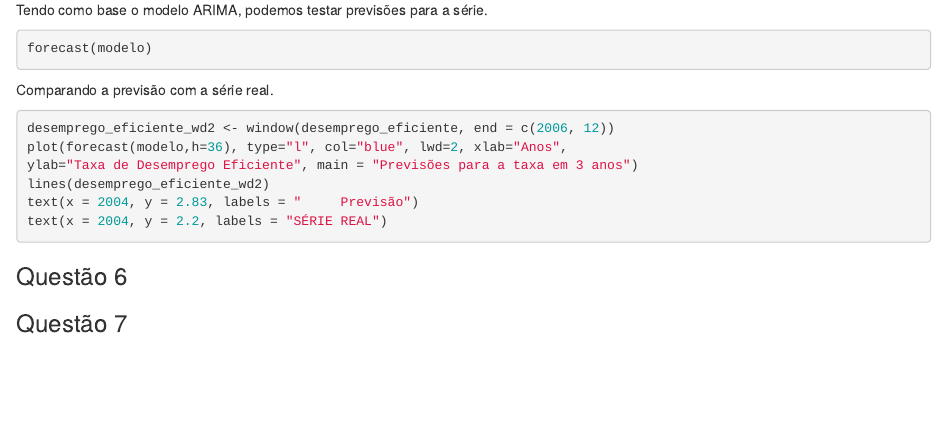
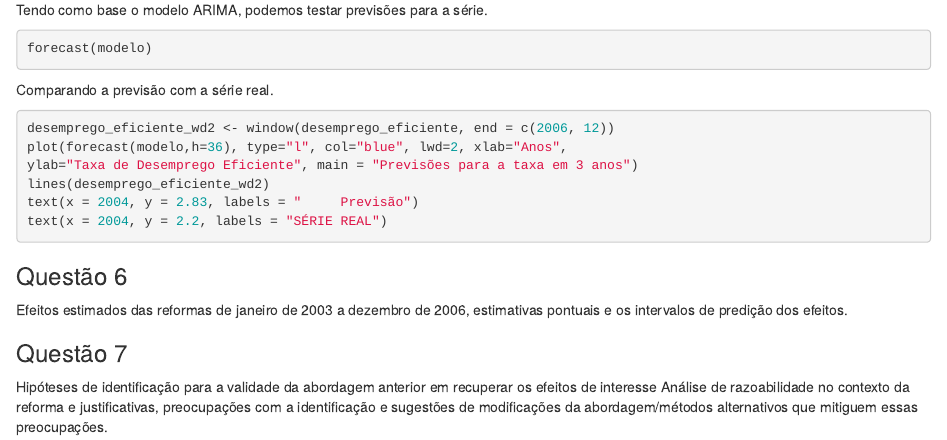
Before and after one commit to MatSchwarz/Series-temporais, an R Markdown document (Trabalho - R Project/hmtl.Rmd): the page in a window 1100 px wide, from 7490 px down. Rendered offline with R 4.5, knitr and Pandoc, with nearby package versions; the code is not run, so its results and figures are left out.

Commit message:
só adicionei questão 6 e 7

```diff
--- a/Trabalho - R Project/hmtl.Rmd
+++ b/Trabalho - R Project/hmtl.Rmd
@@ -545,5 +545,10 @@ text(x = 2004, y = 2.2, labels = "SÉRIE REAL")
 
 
 ### Questão 6
+Efeitos estimados das reformas de janeiro de 2003 a dezembro de 2006, estimativas pontuais e os intervalos
+de predição dos efeitos.
+
+
 
 ### Questão 7
+Hipóteses de identificação para a validade da abordagem anterior em recuperar os efeitos de interesse Análise de razoabilidade no contexto da reforma e justificativas, preocupações com a identificação e sugestões de modificações da abordagem/métodos alternativos que mitiguem essas preocupações.
```
